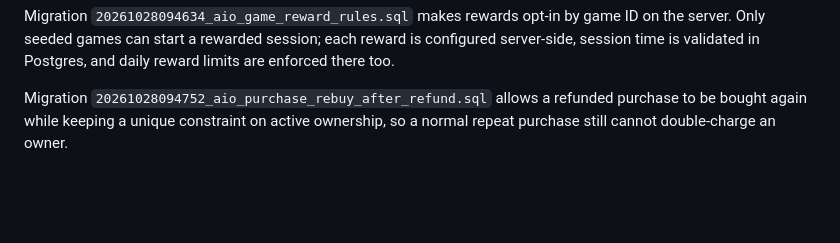
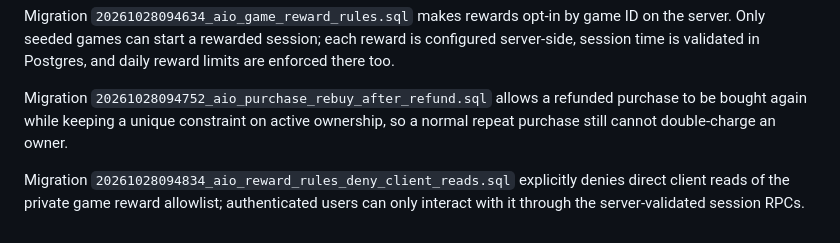
Before and after one commit to schoolinoneedition/allinoneedition, a Markdown page: supabase/README.md, the part around the change. GitHub-like rendering; blank space fills up the shorter version.

Commit message:
Document private game reward rule access

```diff
--- a/supabase/README.md
+++ b/supabase/README.md
@@ -64,3 +64,6 @@ Migration `20261028094634_aio_game_reward_rules.sql` makes rewards opt-in by gam
 
 
 Migration `20261028094752_aio_purchase_rebuy_after_refund.sql` allows a refunded purchase to be bought again while keeping a unique constraint on active ownership, so a normal repeat purchase still cannot double-charge an owner.
+
+
+Migration `20261028094834_aio_reward_rules_deny_client_reads.sql` explicitly denies direct client reads of the private game reward allowlist; authenticated users can only interact with it through the server-validated session RPCs.
```
